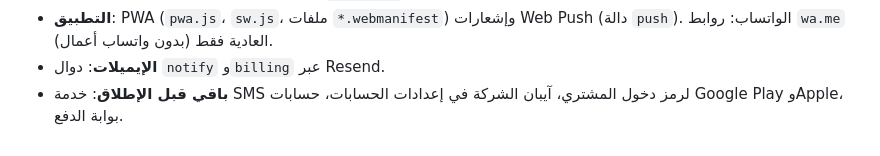
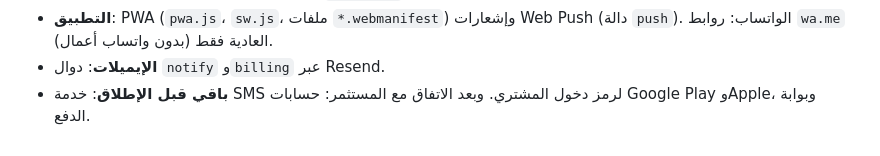
Before and after one commit to maher-bot/tahassalah, a Markdown page: CLAUDE.md, the part around the change. Drawn GitHub-style.

Commit message:
CLAUDE.md: الآيبان انضاف، والنشر والبوابة بعد المستثمر
Co-Authored-By: Claude Opus 5.5 <noreply@anthropic.com>
Claude-Session: https://claude.ai/code/session_01FS7hVYqirPAAANoVybSRnr

```diff
--- a/CLAUDE.md
+++ b/CLAUDE.md
@@ -84,4 +84,4 @@ Supabase: الحقيقي `loyiwdjgtvyihnzrqskn`، والتجريبي `jxuxylqvxj
 - **الصور**: المندوب يصوّر من كاميرا الصفحة (`camera.js`) عند الاستلام من المحل/الزبون وعند التسليم.
 - **التطبيق**: PWA (`pwa.js`، `sw.js`، ملفات `*.webmanifest`) وإشعارات Web Push (دالة `push`). الواتساب: روابط `wa.me` العادية فقط (بدون واتساب أعمال).
 - **الإيميلات**: دوال `notify` و`billing` عبر Resend.
-- **باقي قبل الإطلاق**: خدمة SMS لرمز دخول المشتري، آيبان الشركة في إعدادات الحسابات، حسابات Google Play وApple، بوابة الدفع.
+- **باقي قبل الإطلاق**: خدمة SMS لرمز دخول المشتري. وبعد الاتفاق مع المستثمر: حسابات Google Play وApple، وبوابة الدفع.
```
